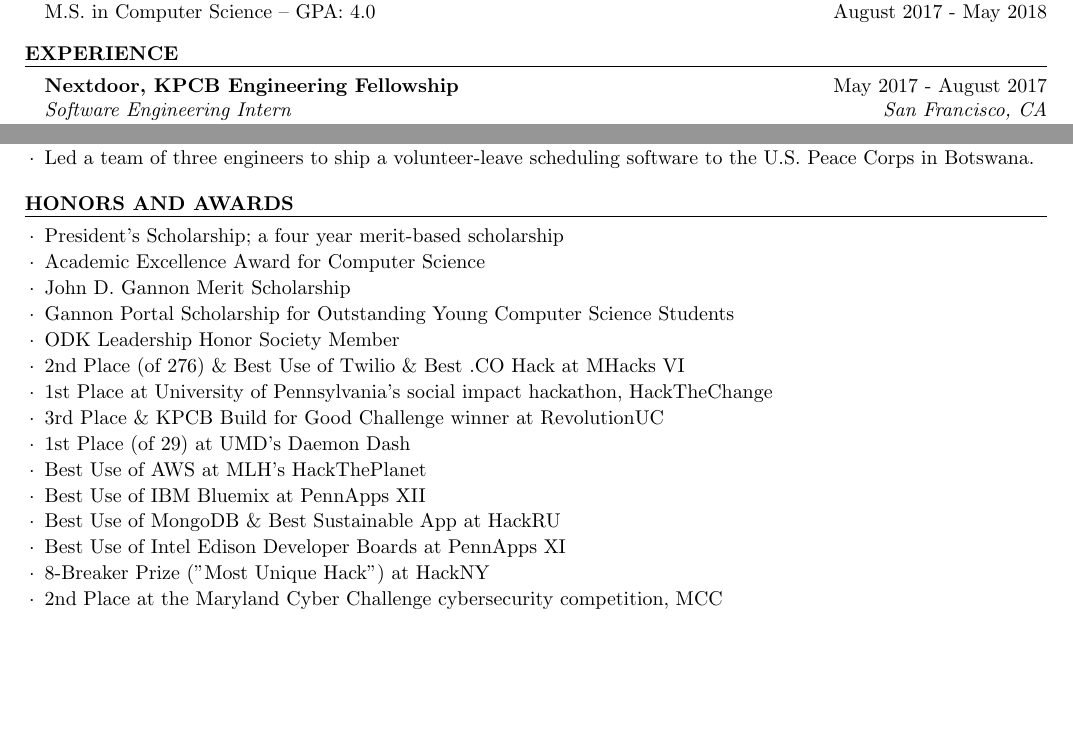
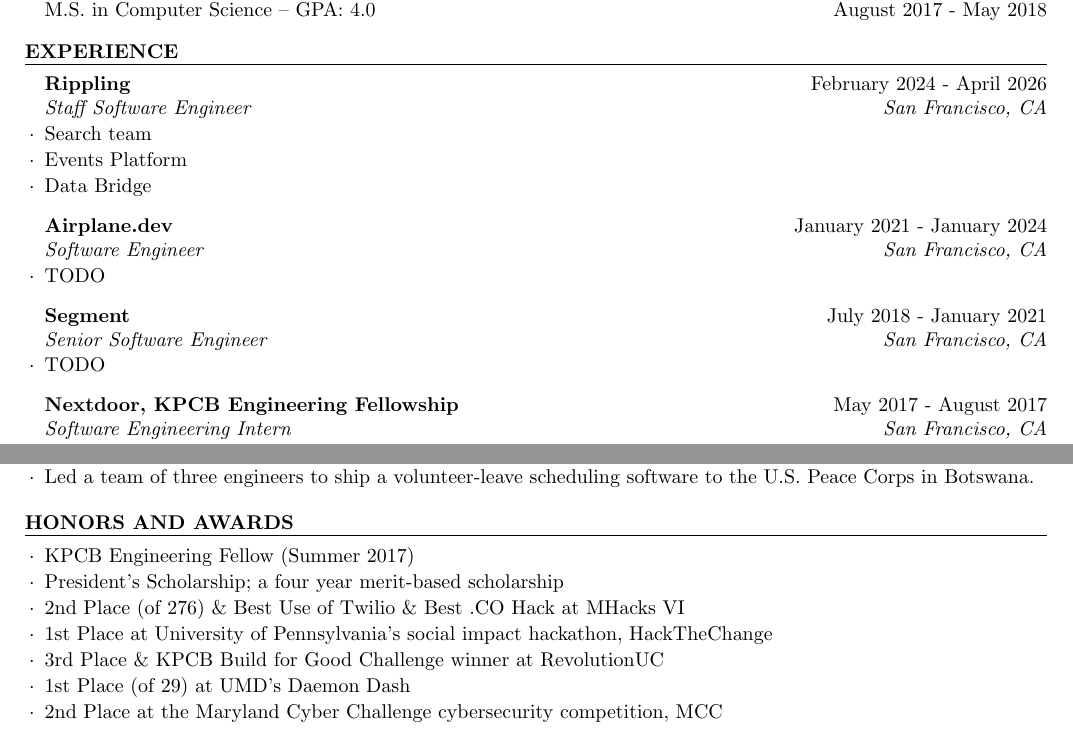
Before and after one commit to colinking/me, a LaTeX CV (resume/resume.tex): two parts of the page before the commit and two parts of page 1 of 2 after it, joined at a grey line, cut so that both start at the same text, the shorter picture padded with empty space. Compiled offline with pdfLaTeX.

Commit message:
Update resume

```diff
--- a/resume/resume.tex
+++ b/resume/resume.tex
@@ -28,8 +28,8 @@
 \usepackage[left=0.7in,top=0.3in,right=0.7in,bottom=0.3in]{geometry} % Document margins
 
 \name{Colin King} % Your name
-\address{(443)~564~8322 \\ \href{mailto:me@colinking.co}{me@colinking.co}} % Your phone number and email
-\address{\href{https://colinking.co}{colinking.co} \\ \href{https://github.com/colinking}{github.com/colinking} \\ \href{https://linkedin.com/in/colinking1}{linkedin.com/in/colinking1}}
+\address{\href{https://colinking.co}{colinking.co} \\ \href{mailto:me@colinking.co}{me@colinking.co}}
+\address{\href{https://github.com/colinking}{github.com/colinking} \\ \href{https://linkedin.com/in/colinking1}{linkedin.com/in/colinking1}}
 
 \begin{document}
 
@@ -50,6 +50,20 @@
 %----------------------------------------------------------------------------------------
 
 \begin{rSection}{Experience}
+
+\begin{rSubsection}{Rippling}{February 2024 - April 2026}{Staff Software Engineer}{San Francisco, CA}
+\item Search team
+\item Events Platform
+\item Data Bridge
+\end{rSubsection}
+
+\begin{rSubsection}{Airplane.dev}{January 2021 - January 2024}{Software Engineer}{San Francisco, CA}
+\item TODO
+\end{rSubsection}
+
+\begin{rSubsection}{Segment}{July 2018 - January 2021}{Senior Software Engineer}{San Francisco, CA}
+\item TODO
+\end{rSubsection}
 
 \begin{rSubsection}{Nextdoor, KPCB Engineering Fellowship}{May 2017 - August 2017}{Software Engineering Intern}{San Francisco, CA}
 \item Proposed new search infrastructure to reduce overhead, improve search quality, and support internationalization.
@@ -106,26 +120,26 @@
 %----------------------------------------------------------------------------------------
 
 \begin{rHonorsSection}{Honors and Awards}
-% \item KPCB Engineering Fellow (Summer 2017)
+\item KPCB Engineering Fellow (Summer 2017)
 % \item 13 hackathon awards, including four top 3 finishes at UMich (MHacks), UPenn (HackTheChange), UC (RevolutionUC), and UMD (Daemon Dash)
 % \item 2nd Place at MHacks VI; 1st Place at HackTheChange; 1st Place at Damon Dash; 3rd Place at RevolutionUC
 \item President's Scholarship; a four year merit-based scholarship
 % \item Cybersecurity Honors College (ACES)
-\item Academic Excellence Award for Computer Science
-\item John D. Gannon Merit Scholarship
-\item Gannon Portal Scholarship for Outstanding Young Computer Science Students
+% \item Academic Excellence Award for Computer Science
+% \item John D. Gannon Merit Scholarship
+% \item Gannon Portal Scholarship for Outstanding Young Computer Science Students
 %\setlength\itemsep{0em}
-\item ODK Leadership Honor Society Member
+% \item ODK Leadership Honor Society Member
 \item 2nd Place (of 276) \& Best Use of Twilio \& Best .CO Hack at MHacks VI
 %\setlength\itemsep{-0.4em}
 \item 1st Place at University of Pennsylvania's social impact hackathon, HackTheChange
 \item 3rd Place \& KPCB Build for Good Challenge winner at RevolutionUC
 \item 1st Place (of 29) at UMD's Daemon Dash
-\item Best Use of AWS at MLH's HackThePlanet
-\item Best Use of IBM Bluemix at PennApps XII
- \item Best Use of MongoDB \& Best Sustainable App at HackRU
-\item Best Use of Intel Edison Developer Boards at PennApps XI
-\item 8-Breaker Prize ("Most Unique Hack") at HackNY
+% \item Best Use of AWS at MLH's HackThePlanet
+% \item Best Use of IBM Bluemix at PennApps XII
+% \item Best Use of MongoDB \& Best Sustainable App at HackRU
+% \item Best Use of Intel Edison Developer Boards at PennApps XI
+% \item 8-Breaker Prize ("Most Unique Hack") at HackNY
 
 %\setlength\itemsep{0em}
 \item 2nd Place at the Maryland Cyber Challenge cybersecurity competition, MCC
```
Also changed, not shown: 1 other file.
